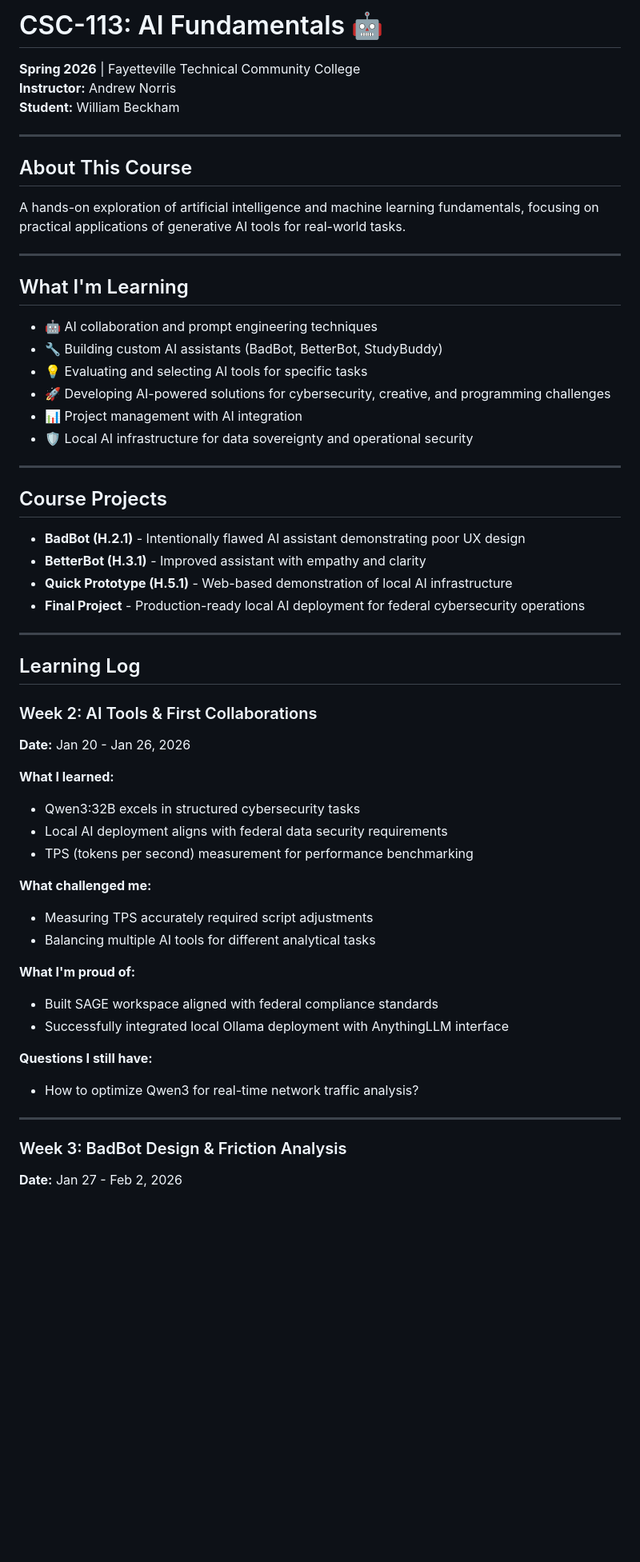
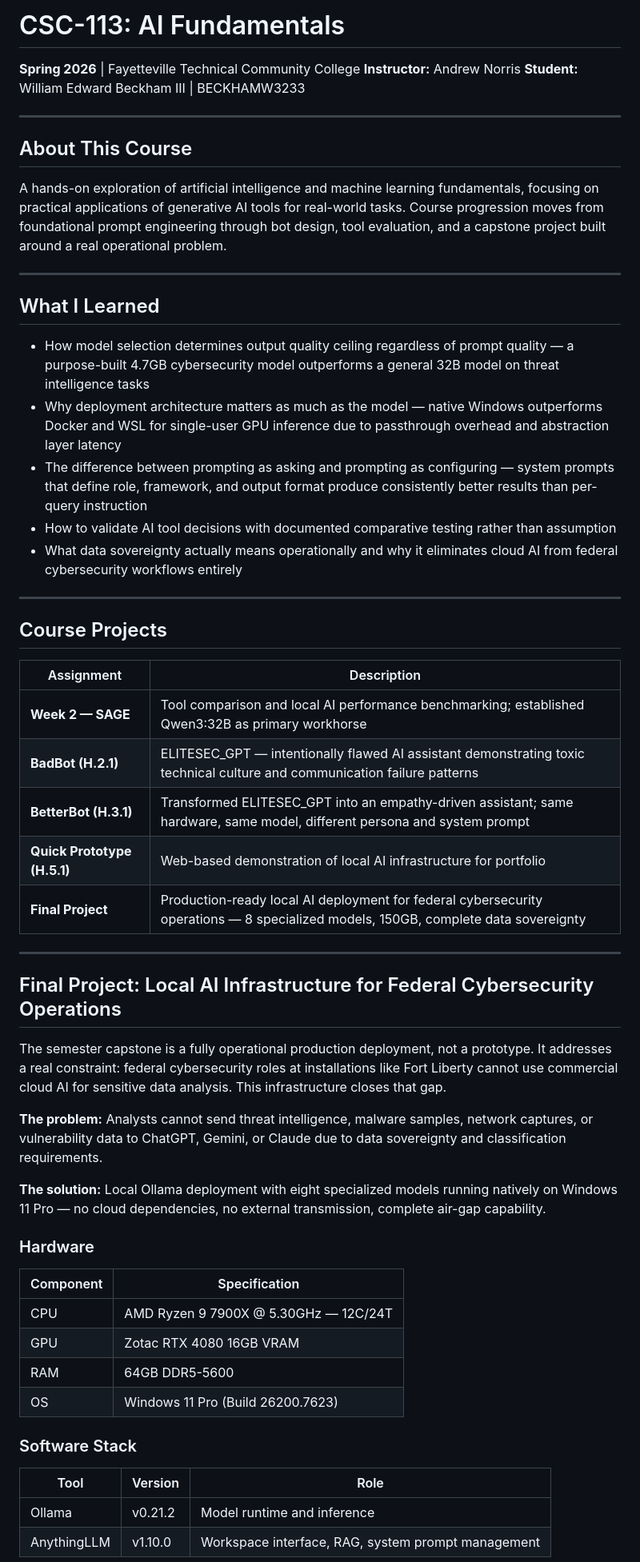
Before and after one commit to BECKHAMW3233/CSC-113, a Markdown page: README.md, the part around one of its changes. Shown at 80% size. Rendered like a GitHub page; blank space fills up the shorter version.

```diff
--- a/README.md
+++ b/README.md
@@ -1,60 +1,60 @@
-# CSC-113: AI Fundamentals 🤖
+# CSC-113: AI Fundamentals
 
 **Spring 2026** | Fayetteville Technical Community College
 **Instructor:** Andrew Norris
-**Student:** William Beckham
+**Student:** William Edward Beckham III | BECKHAMW3233
 
 ---
 
 ## About This Course
 
-A hands-on exploration of artificial intelligence and machine learning fundamentals, focusing on practical applications of generative AI tools for real-world tasks.
+A hands-on exploration of artificial intelligence and machine learning fundamentals, focusing on practical applications of generative AI tools for real-world tasks. Course progression moves from foundational prompt engineering through bot design, tool evaluation, and a capstone project built around a real operational problem.
 
 ---
 
-## What I'm Learning
+## What I Learned
 
-* 🤖 AI collaboration and prompt engineering techniques
-* 🔧 Building custom AI assistants (BadBot, BetterBot, StudyBuddy)
-* 💡 Evaluating and selecting AI tools for specific tasks
-* 🚀 Developing AI-powered solutions for cybersecurity, creative, and programming challenges
-* 📊 Project management with AI integration
-* 🛡️ Local AI infrastructure for data sovereignty and operational security
+- How model selection determines output quality ceiling regardless of prompt quality — a purpose-built 4.7GB cybersecurity model outperforms a general 32B model on threat intelligence tasks
+- Why deployment architecture matters as much as the model — native Windows outperforms Docker and WSL for single-user GPU inference due to passthrough overhead and abstraction layer latency
+- The difference between prompting as asking and prompting as configuring — system prompts that define role, framework, and output format produce consistently better results than per-query instruction
+- How to validate AI tool decisions with documented comparative testing rather than assumption
+- What data sovereignty actually means operationally and why it eliminates cloud AI from federal cybersecurity workflows entirely
 
 ---
 
 ## Course Projects
 
-* **BadBot (H.2.1)** - Intentionally flawed AI assistant demonstrating poor UX design
-* **BetterBot (H.3.1)** - Improved assistant with empathy and clarity
-* **Quick Prototype (H.5.1)** - Web-based demonstration of local AI infrastructure
-* **Final Project** - Production-ready local AI deployment for federal cybersecurity operations
+| Assignment | Description |
+|---|---|
+| **Week 2 — SAGE** | Tool comparison and local AI performance benchmarking; established Qwen3:32B as primary workhorse |
+| **BadBot (H.2.1)** | ELITESEC_GPT — intentionally flawed AI assistant demonstrating toxic technical culture and communication failure patterns |
+| **BetterBot (H.3.1)** | Transformed ELITESEC_GPT into an empathy-driven assistant; same hardware, same model, different persona and system prompt |
+| **Quick Prototype (H.5.1)** | Web-based demonstration of local AI infrastructure for portfolio |
+| **Final Project** | Production-ready local AI deployment for federal cybersecurity operations — 8 specialized models, 150GB, complete data sovereignty |
 
 ---
 
-## Learning Log
+## Final Project: Local AI Infrastructure for Federal Cybersecurity Operations
 
-### Week 2: AI Tools & First Collaborations
-**Date:** Jan 20 - Jan 26, 2026
+The semester capstone is a fully operational production deployment, not a prototype. It addresses a real constraint: federal cybersecurity roles at installations like Fort Liberty cannot use commercial cloud AI for sensitive data analysis. This infrastructure closes that gap.
 
-**What I learned:**
-* Qwen3:32B excels in structured cybersecurity tasks
-* Local AI deployment aligns with federal data security requirements
-* TPS (tokens per second) measurement for performance benchmarking
+**The problem:** Analysts cannot send threat intelligence, malware samples, network captures, or vulnerability data to ChatGPT, Gemini, or Claude due to data sovereignty and classification requirements.
 
-**What challenged me:**
-* Measuring TPS accurately required script adjustments
-* Balancing multiple AI tools for different analytical tasks
+**The solution:** Local Ollama deployment with eight specialized models running natively on Windows 11 Pro — no cloud dependencies, no external transmission, complete air-gap capability.
 
-**What I'm proud of:**
-* Built SAGE workspace aligned with federal compliance standards
-* Successfully integrated local Ollama deployment with AnythingLLM interface
+### Hardware
 
-**Questions I still have:**
-* How to optimize Qwen3 for real-time network traffic analysis?
+| Component | Specification |
+|---|---|
+| CPU | AMD Ryzen 9 7900X @ 5.30GHz — 12C/24T |
+| GPU | Zotac RTX 4080 16GB VRAM |
+| RAM | 64GB DDR5-5600 |
+| OS | Windows 11 Pro (Build 26200.7623) |
 
----
+### Software Stack
 
-### Week 3: BadBot Design & Friction Analysis
-**Date:** Jan 27 - Feb 2, 2026
+| Tool | Version | Role |
+|---|---|---|
+| Ollama | v0.21.2 | Model runtime and inference |
+| AnythingLLM | v1.10.0 | Workspace interface, RAG, system prompt management |
 
```
Also changed, not shown: other parts of README.md (+49 -104 lines).
